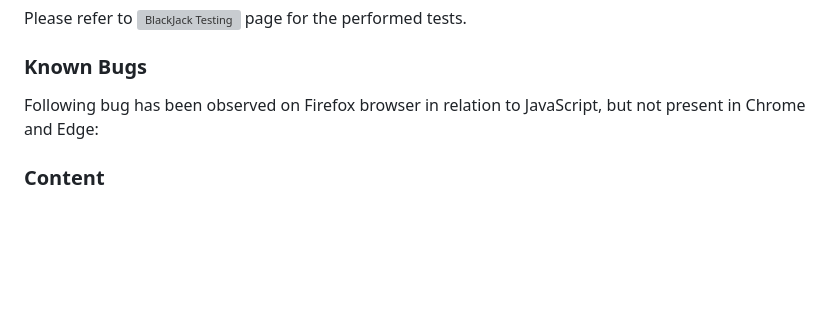
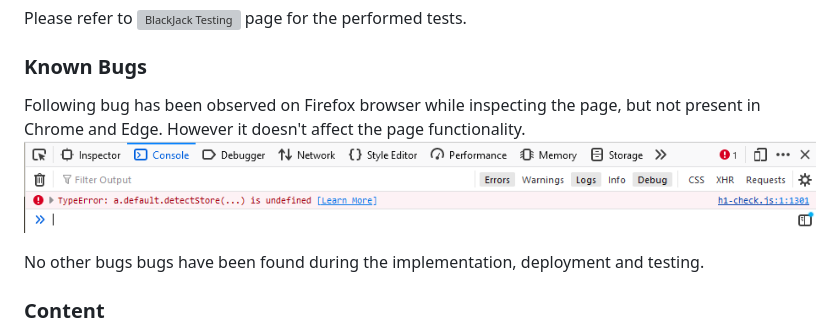
Before and after one commit to claudiosarto/blackjack, a Markdown page: README.md, the part around the change. Rendered like a GitHub page; pictures changed too: docs/blackjack-js-firefox-bug.png (added); blank space fills up the shorter version; grey boxes are pictures that could not be loaded.

Commit message:
doc: udpate known bugs section

```diff
--- a/README.md
+++ b/README.md
@@ -102,8 +102,11 @@ To clone the repository:
 Please refer to ![BlackJack Testing](/TESTING.md) page for the performed tests.
 
 ### Known Bugs
-Following bug has been observed on Firefox browser in relation to JavaScript, but not present in Chrome and Edge:
-<insert img here>
+Following bug has been observed on Firefox browser while inspecting the page, but not present in Chrome and Edge.
+However it doesn't affect the page functionality.
+![Firefox JS Bug](docs/blackjack-js-firefox-bug.png)
+
+No other bugs bugs have been found during the implementation, deployment and testing.
 
 ### Content
 
```
